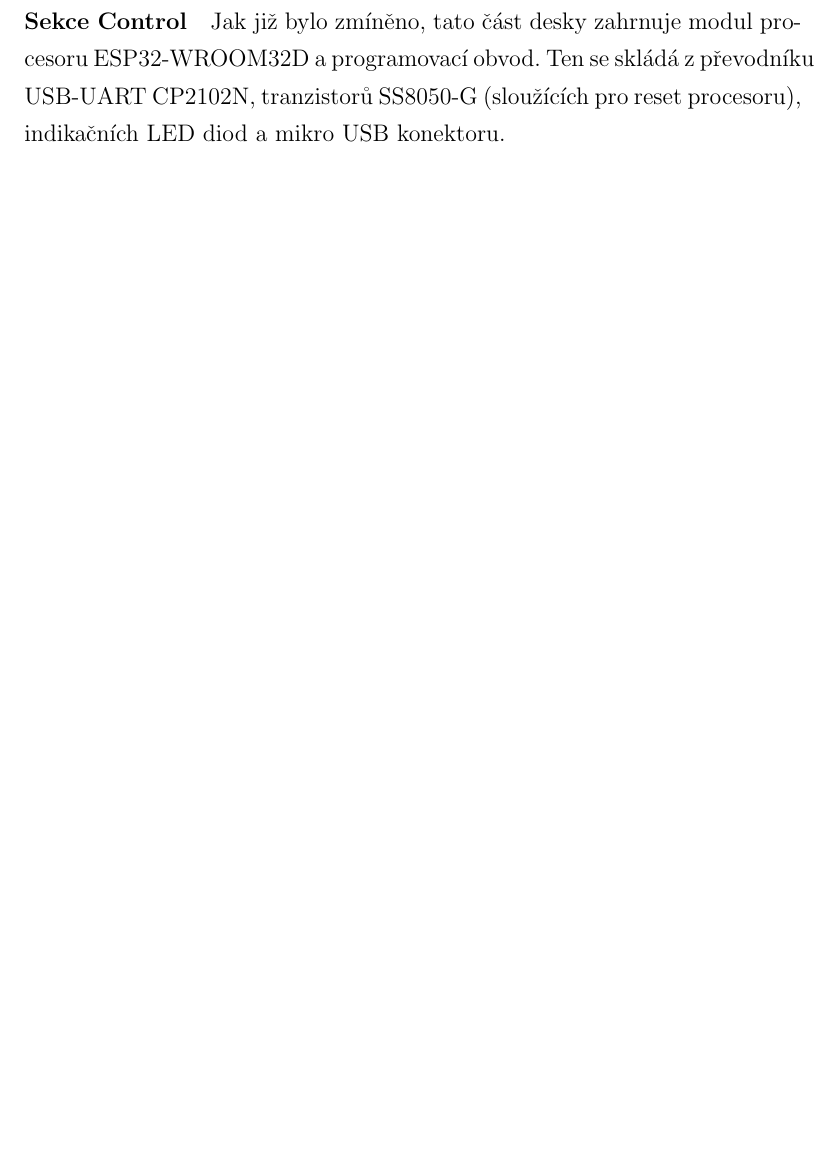
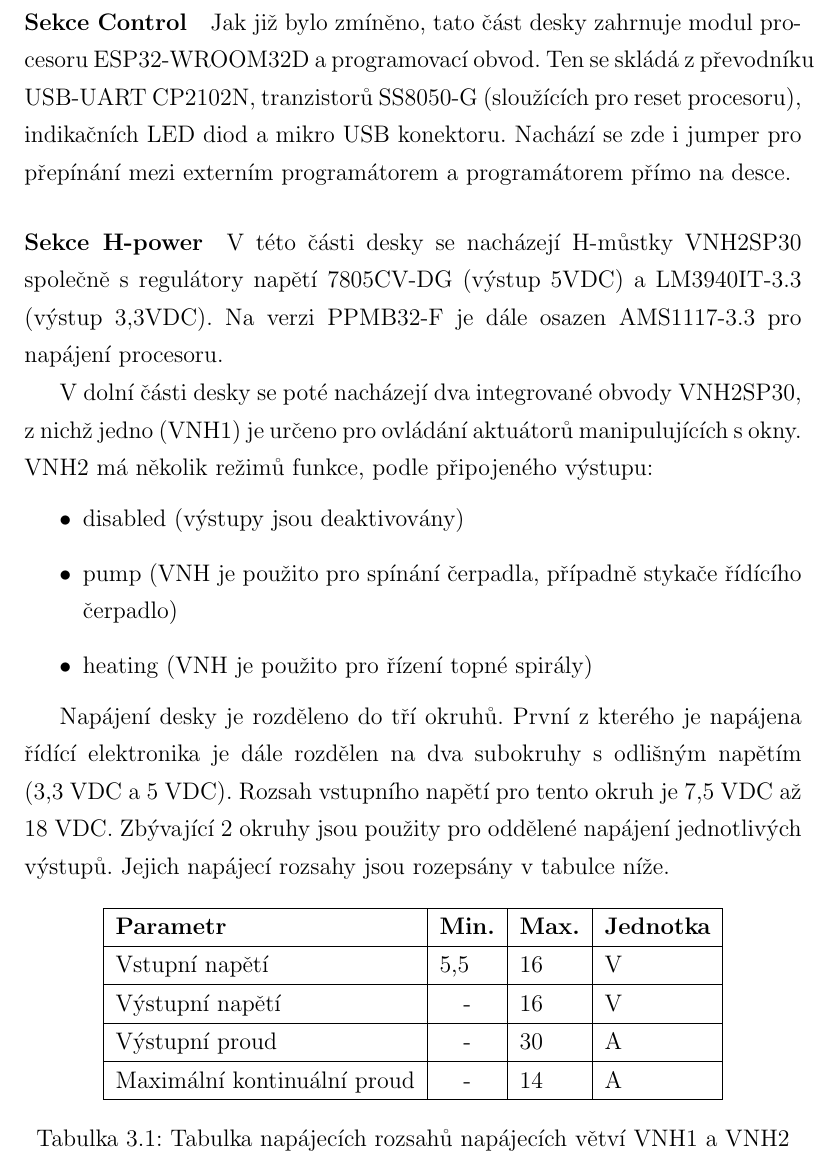
Before and after one commit to Hellpetros/SOC-2020-TEXT, a LaTeX thesis (text.tex, which reads CHAPTERS/HARDWARE.tex): part of page 13 of 20 before the commit and part of page 14 of 21 after it, cut so that both start at the same text, the shorter picture padded with empty space. The pictures show the PDF file text.pdf that the author committed with the source.

Commit message:
Add DATASHEET folder for storing datasheets from used components. Major progress on HARDWARE chptr - section H-POWER.

```diff
--- a/CHAPTERS/HARDWARE.tex
+++ b/CHAPTERS/HARDWARE.tex
@@ -35,6 +44,36 @@ Integrovaný programátor lze s~pomocí jumperů odpojit a přes programovací p
 \paragraph{Sekce Control}
 Jak již bylo zmíněno, tato část desky zahrnuje modul procesoru ESP32-WROOM32D a programovací obvod.
 Ten se skládá z~převodníku USB-UART CP2102N, tranzistorů SS8050-G (sloužících pro reset procesoru), indikačních LED diod a mikro USB konektoru.
+Nachází se zde i jumper pro přepínání mezi externím programátorem a programátorem přímo na desce.
+
+\paragraph{Sekce H-power}
+V této části desky se nacházejí H-můstky VNH2SP30 společně s regulátory napětí 7805CV-DG (výstup 5VDC) a LM3940IT-3.3 (výstup 3,3VDC).
+Na verzi PPMB32-F je dále osazen AMS1117-3.3 pro napájení procesoru.
+
+V dolní části desky se poté nacházejí dva integrované obvody VNH2SP30, z nichž jedno (VNH1) je určeno pro ovládání aktuátorů manipulujících s okny.
+VNH2 má několik režimů funkce, podle připojeného výstupu:
+\begin{itemize}
+    \item disabled (výstupy jsou deaktivovány)
+    \item pump (VNH je použito pro spínání čerpadla, případně stykače řídícího čerpadlo)
+    \item heating (VNH je použito pro řízení topné spirály)
+\end{itemize}
+
+Napájení desky je rozděleno do tří okruhů. První z kterého je napájena řídící elektronika je dále rozdělen na dva subokruhy s odlišným napětím (3,3~VDC a 5~VDC).
+Rozsah vstupního napětí pro tento okruh je 7,5~VDC až 18~VDC.
+Zbývající 2 okruhy jsou použity pro oddělené napájení jednotlivých výstupů.
+Jejich napájecí rozsahy jsou rozepsány v tabulce níže.
+\begin{table}[h]
+    \centering
+    \begin{tabular}{llll}
+        \hline
+        \multicolumn{1}{|l|}{\textbf{Parametr}}           & \multicolumn{1}{l|}{\textbf{Min.}} & \multicolumn{1}{l|}{\textbf{Max.}} & \multicolumn{1}{l|}{\textbf{Jednotka}} \\ \hline
+        \multicolumn{1}{|l|}{Vstupní napětí}              & \multicolumn{1}{l|}{5,5}           & \multicolumn{1}{l|}{16}            & \multicolumn{1}{l|}{V}                 \\ \hline
+        \multicolumn{1}{|l|}{Výstupní napětí}             & \multicolumn{1}{c|}{-}             & \multicolumn{1}{l|}{16}            & \multicolumn{1}{l|}{V}                 \\ \hline
+        \multicolumn{1}{|l|}{Výstupní proud}              & \multicolumn{1}{c|}{-}             & \multicolumn{1}{l|}{30}            & \multicolumn{1}{l|}{A}                 \\ \hline
+        \multicolumn{1}{|l|}{Maximální kontinuální proud} & \multicolumn{1}{c|}{-}             & \multicolumn{1}{l|}{14}            & \multicolumn{1}{l|}{A}                 \\ \hline
+    \end{tabular}
+    \caption{Tabulka napájecích rozsahů napájecích větví VNH1 a VNH2}
+\end{table}
 
 \subsection{PPSB - Deska se senzory teploty a vlhkosti}
 Deska osazená senzory pro měření vzdušné teploty (DS18B20) a vlhkosti (BME280).
```
Also changed, not shown: DATASHEET/L78.pdf (added), DATASHEET/VNH2SP30 Datasheet.pdf (added), text.pdf, CHAPTERS/HARDWARE.tex (11 more changed lines), 1 other file.
